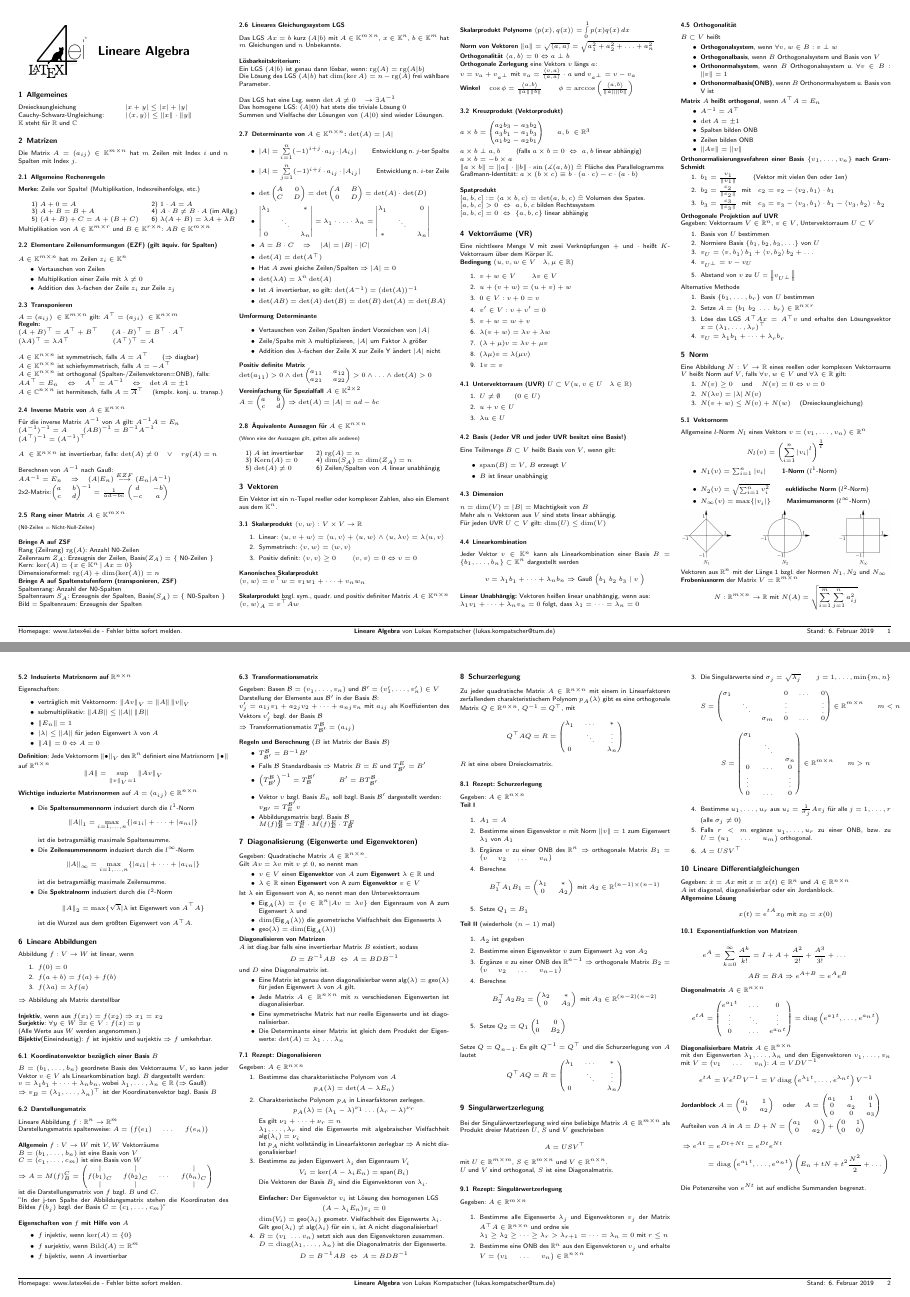
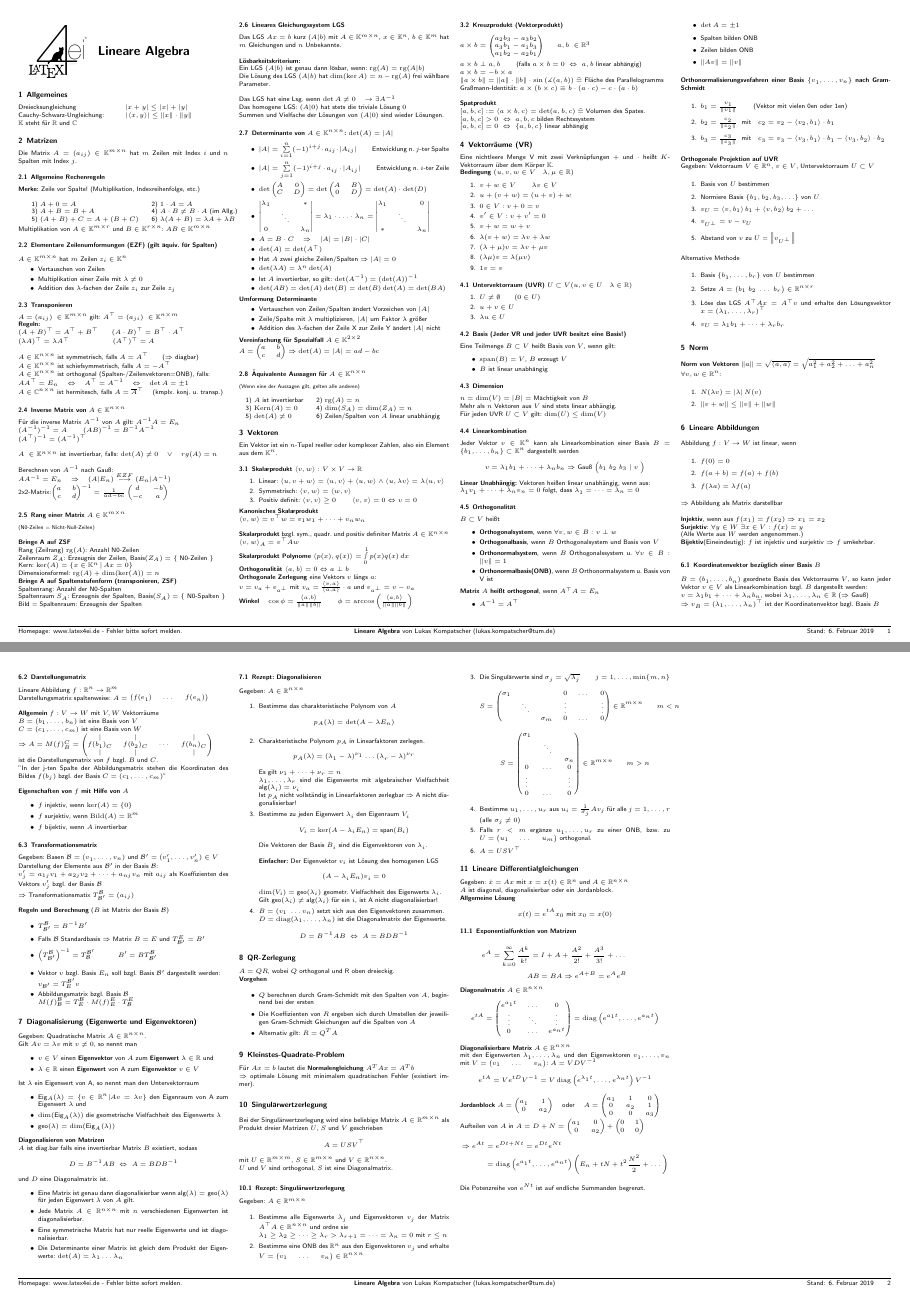
Before and after one commit to latex4ei/Lineare-Algebra, a LaTeX document (Lineare-Algebra.tex): pages 1 and 2 of 2, joined at a grey line. Compiled offline with pdfLaTeX.

Commit message:
adjusted for WS18/19
still missing: A^n*x (fibonacci) and homogenouse systems of linear
differential equations

```diff
--- a/Lineare-Algebra.tex
+++ b/Lineare-Algebra.tex
@@ -188,8 +188,6 @@ Summen und Vielfache der Lösungen von $(A|0)$ sind wieder Lösungen.
 \item Zeile/Spalte mit $\lambda$ multiplizieren, $|A|$ um Faktor $\lambda$ größer
 \item Addition des $\lambda$-fachen der Zeile X zur Zeile Y ändert $|A|$ nicht
 \end{itemize}
-\textbf{Positiv definite Matrix}\\
-$\det (a_{11}) > 0 \land \det \left(\begin{matrix} a_{11} & a_{12}\\ a_{21} & a_{22}\end{matrix}\right) > 0 \land \dotsc \land \det (A)>0$   \\ \\
 \textbf{Vereinfachung für Spezialfall $A\in \mathbb K^{2\times 2}$}\\
 $A=\begin{pmatrix}a&b\\c&d\end{pmatrix} \Rightarrow \det(A)=|A|=ad-bc$
 
@@ -214,8 +212,6 @@ $\langle v,w \rangle=v^\top  w=v_1w_1+\dots+v_nw_n$\\ \\
 \textbf{Skalarprodukt} bzgl. sym., quadr. und positiv definiter Matrix $A\in \mathbb K^{n\times n}$\\
 $\langle v,w \rangle_A=v^\top A w$\\
 \textbf{Skalarprodukt Polynome} $\sprod{p(x)}{q(x)}=\int\limits_{0}^{1}p(x)q(x)\,dx$ \\
-\textbf{Norm von Vektoren}
-$\norm{a}=\sqrt{\sprod{a}{a}} =\sqrt{a_1^2+a_2^2+\ldots +a_n^2}$\\
 \textbf{Orthogonalität} $\sprod{a}{b} = 0 \Leftrightarrow a\perp b$ \\
 \textbf{Orthogonale Zerlegung} eine Vektors $v$ längs $a$:\\
 $v = v_a + v_{a^\perp} \text{ mit } v_a = \frac{\sprod{v}{a} }{\sprod{a}{a} }\cdot a \text{ und }	 v_{a^\perp} = v - v_a	$ \\
@@ -318,59 +314,13 @@ Alternative Methode
 \end{enumerate}
 
 \subsection{Norm}
-Eine Abbildung $N: V\rightarrow \mathbb{R}$ eines reellen oder komplexen Vektorraums $V$ heißt Norm auf $V$, falls $\forall v,w\in V$ und $\forall \lambda\in\mathbb{R}$ gilt:
+\textbf{Norm von Vektoren}
+$\norm{a}=\sqrt{\sprod{a}{a}} =\sqrt{a_1^2+a_2^2+\ldots +a_n^2}$\\
+$\forall v, w \in \mathbb{R}^n$:
 \begin{enumerate}\itemsep0pt
-\item $N(v)\ge0$ \quad und \quad $N(v)=0 \Leftrightarrow v=0$
 \item $N(\lambda v)=\abs{\lambda}N(v)$
-\item $N(v+w)\le N(v) + N(w)$ \quad (Dreiecksungleichung)
+\item $\norm{v+w}\le \norm{v} + \norm{w}$
 \end{enumerate}
-\subsubsection{Vektornorm}
-Allgemeine $l$-Norm $N_l$ eines Vektors $v=(v_1,\dots,v_n)\in \mathbb{R}^n$
-\begin{equation*}
-N_l(v)=\enbrace{\sum_{i=1}^{n}\abs{v_i}^l}^{\frac{1}{l}}
-\end{equation*}
-\begin{itemize}\itemsep0pt
-\item $N_1(v)=\sum_{i=1}^{n}\abs{v_i}$ \qquad  \textbf{1-Norm} ($l^1$-Norm) \\
-\item $N_2(v)=\sqrt{\sum_{i=1}^{n}v_i^2}$ \qquad  \textbf{euklidische Norm} ($l^2$-Norm)
-\item $N_\infty(v)=\max\{\abs{v_i}\}$ \qquad \textbf{Maximumsnorm} ($l^\infty$-Norm)
-\end{itemize}
-\includegraphics[width=\linewidth]{./img/norms.png} \\
-Vektoren aus $\mathbb{R}^n$ mit der Länge 1 bzgl. der Normen $N_1, N_2$ und $N_\infty$\\
-\textbf{Frobeniusnorm} der Matrix $V=\mathbb{R}^{m\times n}$
-\begin{equation*}
-N:\mathbb{R}^{m\times n}\rightarrow\mathbb{R} \text{ mit } N(A)=\sqrt{\sum_{i=1}^{m}\sum_{j=1}^{n}a_{ij}^2}
-\end{equation*}
-\subsubsection{Induzierte Matrixnorm auf $\mathbb R^{n\times n}$}
-Eigenschaften:
-\begin{itemize}\itemsep0pt
-\item verträglich mit Vektornorm: $\norm{Av}_V=\norm{A}\norm{v}_V$
-\item submultiplikativ: $\norm{AB}\le\norm{A}\norm{B}$
-\item $\norm{E_n}=1$
-\item $\abs{\lambda}\le\norm{A}$ für jeden Eigenwert $\lambda$ von $A$
-\item $\norm{A}=0 \Leftrightarrow A=0$
-\end{itemize}
-\textbf{Definition}: Jede Vektornorm $\norm{\bullet}_V$ des $\mathbb{R}^n$ definiert eine Matrixnorm $\norm{\bullet}$ auf $\mathbb{R}^{n\times n}$
-\begin{equation*}
-\norm{A}= \sup_{\norm{v}_V=1}\norm{Av}_V
-\end{equation*}
-\textbf{Wichtige induzierte Matrixnormen} auf $A=(a_{ij})\in \mathbb R^{n\times n}$
-\begin{itemize}\itemsep0pt
-\item Die \textbf{Spaltensummennorm} induziert durch die $l^1$-Norm
-\begin{equation*}
-	\norm{A}_1 = \max_{i=1, \ldots ,n} \{\abs{a_{1i}}+\dots +\abs{a_{ni}} \}
-\end{equation*}
-ist die betragsmäßig maximale Spaltensumme.
-\item Die \textbf{Zeilensummennorm} induziert durch die $l^\infty$-Norm
-\begin{equation*}
-\norm{A}_\infty = \max_{i=1, \ldots ,n} \{\abs{a_{i1}}+\dots +\abs{a_{in}} \}
-\end{equation*}
-ist die betragsmäßig maximale Zeilensumme.
-\item Die \textbf{Spektralnorm} induziert durch die $l^2$-Norm
-\begin{equation*}
-\norm{A}_2 = \max\{\sqrt{\lambda}|\lambda\text{ ist Eigenwert von }A^\top A\}
-\end{equation*}
-ist die Wurzel aus dem größten Eigenwert von $A^\top A$.
-\end{itemize}
 
 \subsection{Lineare Abbildungen}
 Abbildung $f:V\rightarrow W$ ist linear, wenn
@@ -479,64 +429,21 @@ $D=\diag(\lambda_1,\dots,\lambda_n)$ ist die Diagonalmatrix der Eigenwerte.
 D=B^{-1}AB \ \Leftrightarrow \ A=BDB^{-1}
 \end{equation*}
 \end{enumerate}
-\subsection{Schurzerlegung}
-Zu jeder quadratische Matrix $A\in \mathbb{R}^{n\times n}$ mit einem in Linearfaktoren zerfallendem charakteristischem Polynom $p_A(\lambda)$ gibt es eine orthogonale Matrix $Q\in \mathbb{R}^{n\times n}$, $Q^{-1}=Q^\top$, mit
-\begin{equation*}
-Q^\top AQ=R=\begin{pmatrix}
-\lambda_1 & \dots & \ast \\
- & \ddots & \vdots \\
-0 &  & \lambda_n \\
-\end{pmatrix}
-\end{equation*}
-$R$ ist eine obere Dreiecksmatrix.
-\subsubsection{Rezept: Schurzerlegung}
-Gegeben: $A\in \mathbb{R}^{n\times n}$ \\
-\textbf{Teil I}
-\begin{enumerate}\itemsep0pt
-\item $A_1=A$
-\item Bestimme einen Eigenvektor $v$ mit Norm $\norm v=1$ zum Eigenwert $\lambda_1$ von $A_1$
-\item Ergänze $v$ zu einer ONB des $\mathbb{R}^n \Rightarrow$ orthogonale Matrix $B_1=\begin{pmatrix}
-v & v_2 & \dots & v_n
-\end{pmatrix}$
-\item Berechne
-\begin{equation*}
-B_1^\top A_1 B_1=\begin{pmatrix}
-\lambda_1 & \ast\\
-0 & A_2
-\end{pmatrix}
-\text{ mit } A_2\in \mathbb{R}^{(n-1)\times(n-1)}
-\end{equation*}
-\item Setze $Q_1=B_1$
-\end{enumerate}
-%Zweiter Teil
-\textbf{Teil II} (wiederhole $(n-1)$ mal)
-\begin{enumerate}\itemsep0pt
-\item $A_2$ ist gegeben
-\item Bestimme einen Eigenvektor $v$ zum Eigenwert $\lambda_2$ von $A_2$
-\item Ergänze $v$ zu einer ONB des $\mathbb{R}^{n-1} \Rightarrow$ orthogonale Matrix $B_2=\begin{pmatrix}
-v & v_2 & \dots & v_{n-1}
-\end{pmatrix}$
-\item Berechne
-\begin{equation*}
-B_2^\top A_2 B_2=\begin{pmatrix}
-\lambda_2 & \ast\\
-0 & A_3
-\end{pmatrix}
-\text{ mit } A_3\in \mathbb{R}^{(n-2)(n-2)}
-\end{equation*}
-\item Setze $Q_2=Q_1\begin{pmatrix}
-1 & 0\\
-0 & B_2
-\end{pmatrix}$
-\end{enumerate}
-Setze $Q=Q_{n-1}$. Es gilt $Q^{-1}=Q^\top$ und die Schurzerlegung von $A$ lautet
-\begin{equation*}
-Q^\top AQ=R=\begin{pmatrix}
-\lambda_1 & \dots & \ast \\
- & \ddots & \vdots \\
-0 &  & \lambda_n \\
-\end{pmatrix}
-\end{equation*}
+\subsection{QR-Zerlegung}
+$A = QR$, wobei $Q$ orthogonal und R oben dreieckig.\\
+\textbf{Vorgehen}
+\begin{itemize}\itemsep0pt
+ \item $Q$ berechnen durch Gram-Schmidt mit den Spalten von $A$, beginnend bei der ersten
+ \item Die Koeffizienten von $R$ ergeben sich durch Umstellen der jeweiligen Gram-Schmidt Gleichungen auf die Spalten von $A$
+ \item Alternativ gilt: $R = Q^TA$
+\end{itemize}
+
+\subsection{Kleinstes-Quadrate-Problem}
+Für $Ax = b$ lautet die
+\textbf{Normalengleichung}
+$A^TAx = A^Tb$\\
+$\Rightarrow$ optimale Lösung mit minimalem quadratischen Fehler (existiert immer).
+
 \subsection{Singulärwertzerlegung}
 Bei der Singulärwertzerlegung wird eine beliebige Matrix $A\in \mathbb{R}^{m\times n}$ als Produkt dreier Matrizen $U$, $S$ und $V$ geschrieben
 \begin{equation*}
```
